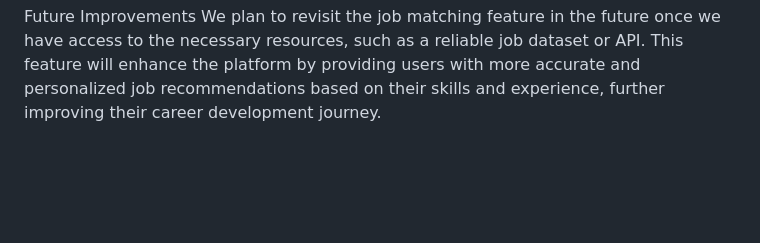
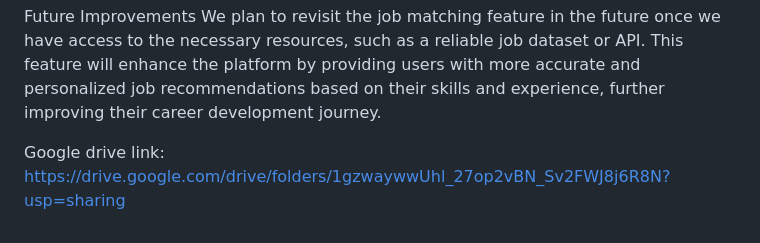
Before and after one commit to elodiefeghali/EECE-490-CV-maker, a Markdown page: README.md, the part around the change. GitHub-like rendering; blank space fills up the shorter version.

```diff
--- a/README.md
+++ b/README.md
@@ -89,3 +89,6 @@ Outcome: A fast, 93 %-accurate resume classifier that marries classic TF-IDF tex
 
 Future Improvements
 We plan to revisit the job matching feature in the future once we have access to the necessary resources, such as a reliable job dataset or API. This feature will enhance the platform by providing users with more accurate and personalized job recommendations based on their skills and experience, further improving their career development journey.
+
+
+Google drive link: https://drive.google.com/drive/folders/1gzwaywwUhl_27op2vBN_Sv2FWJ8j6R8N?usp=sharing
```
